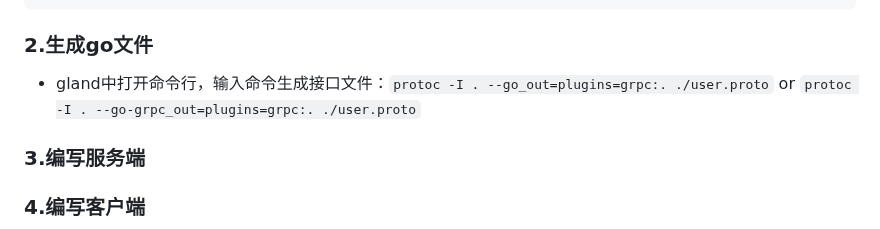
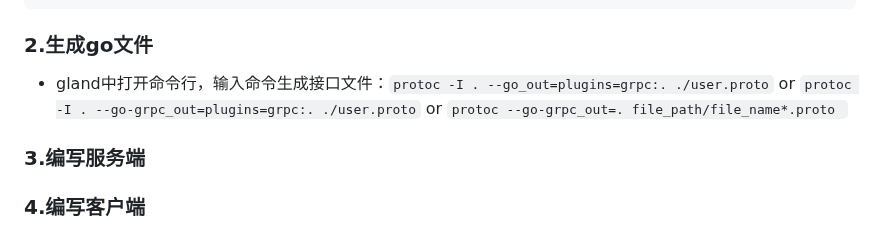
Before and after one commit to ayiio/studyGo, a Markdown page: microservice/grpc/my.md, the part around the change. Drawn GitHub-style.

````diff
--- a/microservice/grpc/my.md
+++ b/microservice/grpc/my.md
@@ -227,7 +227,7 @@ service UserInfoService {
 }
 ```
 ### 2.生成go文件
-* gland中打开命令行，输入命令生成接口文件：`protoc -I . --go_out=plugins=grpc:. ./user.proto` or  `protoc -I . --go-grpc_out=plugins=grpc:. ./user.proto`
+* gland中打开命令行，输入命令生成接口文件：`protoc -I . --go_out=plugins=grpc:. ./user.proto` or  `protoc -I . --go-grpc_out=plugins=grpc:. ./user.proto` or `protoc --go-grpc_out=. file_path/file_name*.proto `
 ### 3.编写服务端
 
 ### 4.编写客户端
````
